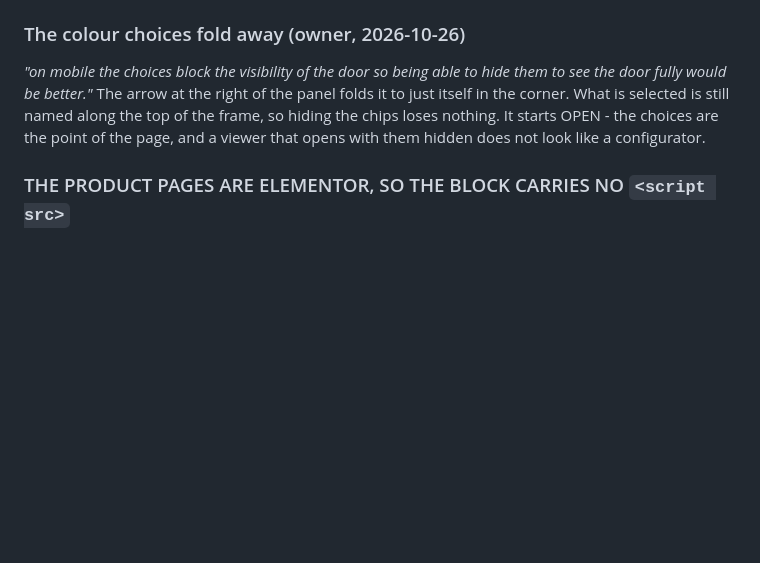
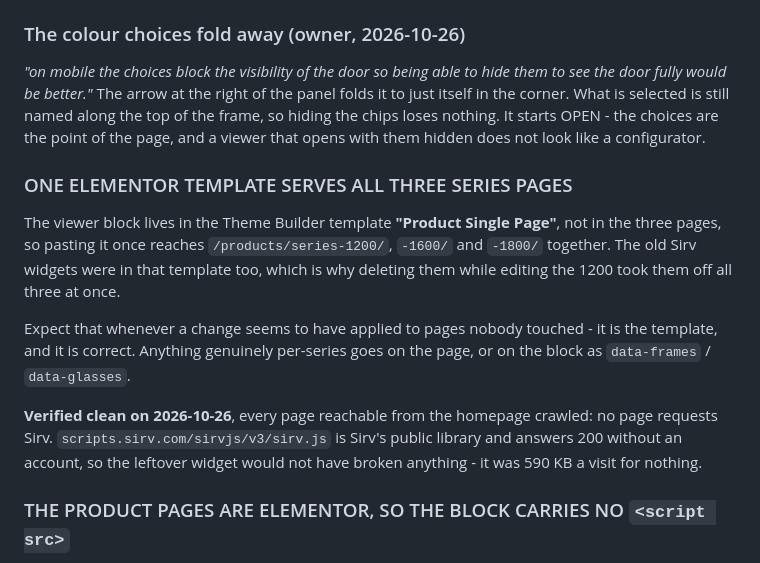
Before and after one commit to davidd1023/AAimpactgaragedoorsupply, a Markdown page: CLAUDE.md, the part around the change. Rendered like a GitHub page; blank space fills up the shorter version.

Commit message:
Note that one template serves all three series pages
He went looking for the 1600 and 1800 pages to repeat the edit and could not
find them in the editor. He did not need to: the viewer block is in the
Theme Builder template "Product Single Page", so the paste reached all three
at once - and the old Sirv widgets were in that template too, which is why
deleting them while editing the 1200 took them off every page.

Worth writing down, because the next change will look as though it applied
to pages nobody touched.

Also records the sweep: every page reachable from the homepage was crawled
and none of them requests Sirv.

Co-Authored-By: Claude Opus 5 (1M context) <noreply@anthropic.com>

```diff
--- a/CLAUDE.md
+++ b/CLAUDE.md
@@ -318,6 +318,23 @@ along the top of the frame, so hiding the chips loses nothing. It starts
 OPEN - the choices are the point of the page, and a viewer that opens with
 them hidden does not look like a configurator.
 
+### ONE ELEMENTOR TEMPLATE SERVES ALL THREE SERIES PAGES
+
+The viewer block lives in the Theme Builder template **"Product Single
+Page"**, not in the three pages, so pasting it once reaches
+`/products/series-1200/`, `-1600/` and `-1800/` together. The old Sirv
+widgets were in that template too, which is why deleting them while editing
+the 1200 took them off all three at once.
+
+Expect that whenever a change seems to have applied to pages nobody touched -
+it is the template, and it is correct. Anything genuinely per-series goes on
+the page, or on the block as `data-frames` / `data-glasses`.
+
+**Verified clean on 2026-10-26**, every page reachable from the homepage
+crawled: no page requests Sirv. `scripts.sirv.com/sirvjs/v3/sirv.js` is
+Sirv's public library and answers 200 without an account, so the leftover
+widget would not have broken anything - it was 590 KB a visit for nothing.
+
 ### THE PRODUCT PAGES ARE ELEMENTOR, SO THE BLOCK CARRIES NO `<script src>`
 
 An Elementor HTML widget does not have its markup parsed with the page: it is
```
